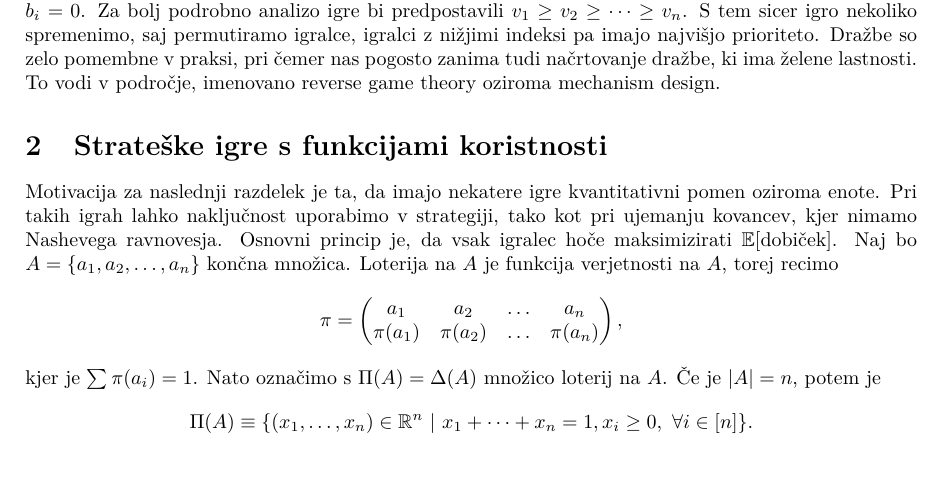
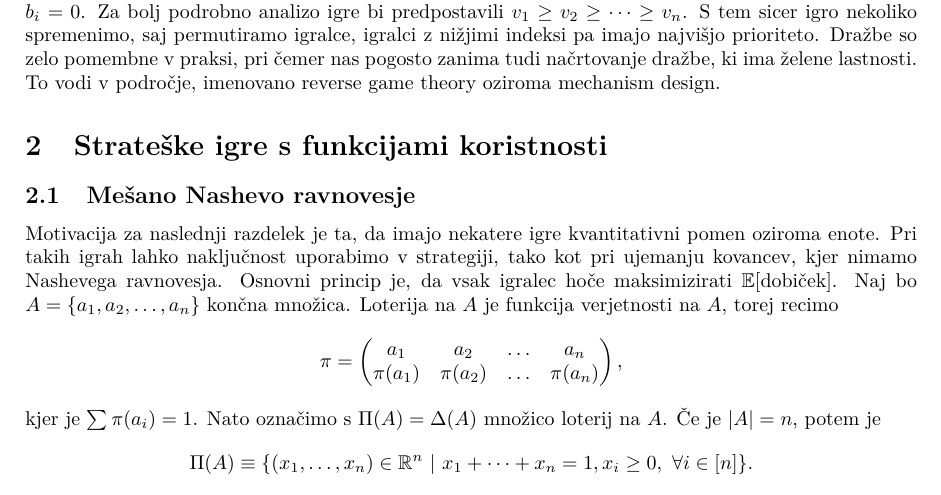
Before and after one commit to GalAntonGorse/Teorija-iger, a LaTeX document (Zapiski/tizapiski.tex): part of page 8 of 54, cut so that both start at the same text, the shorter picture padded with empty space. Compiled offline with pdfLaTeX.

Commit message:
Dodal podrazdelek

```diff
--- a/Zapiski/tizapiski.tex
+++ b/Zapiski/tizapiski.tex
@@ -854,6 +854,8 @@ Dražbe so zelo pomembne v praksi, pri čemer nas pogosto zanima tudi načrtovan
 To vodi v področje, imenovano reverse game theory oziroma mechanism design.
 
 \section{Strateške igre s funkcijami koristnosti}
+
+\subsection{Mešano Nashevo ravnovesje}
 
 Motivacija za naslednji razdelek je ta, da imajo nekatere igre kvantitativni pomen oziroma enote.
 Pri takih igrah lahko naključnost uporabimo v strategiji, tako kot pri ujemanju kovancev, kjer nimamo Nashevega ravnovesja.
```
Also changed, not shown: Zapiski/tizapiski.pdf, 4 other files.
